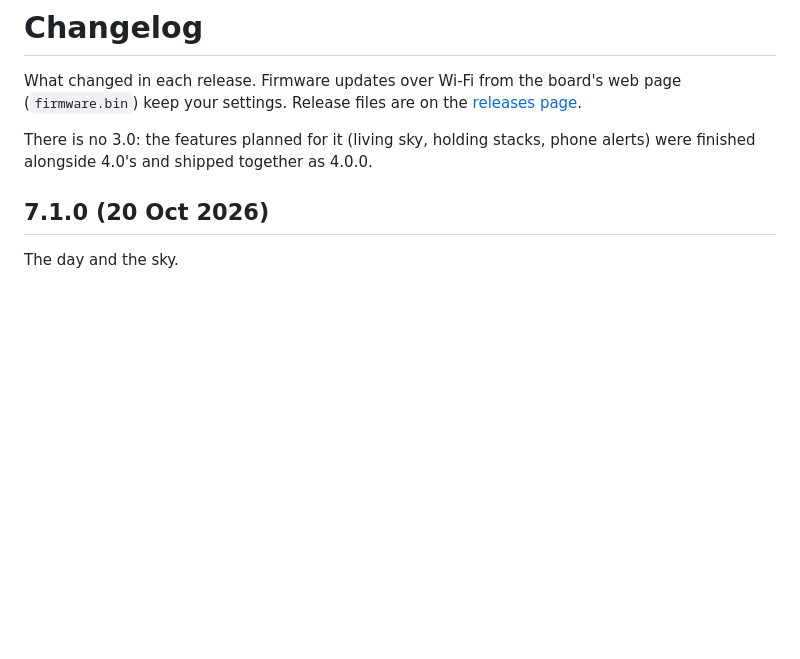
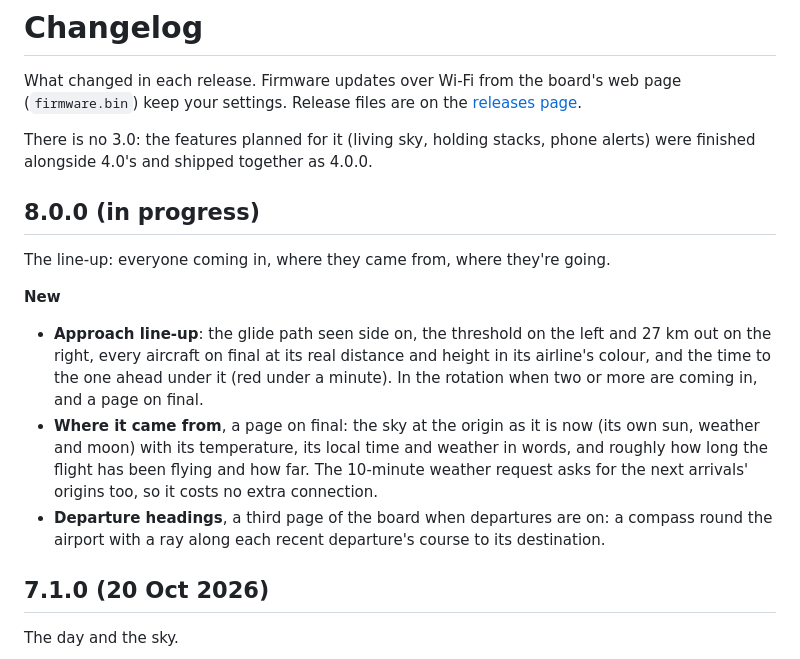
Before and after one commit to SamHoughton/Glideslope, a Markdown page: CHANGELOG.md, the part around the change. Drawn GitHub-style; blank space fills up the shorter version.

```diff
--- a/CHANGELOG.md
+++ b/CHANGELOG.md
@@ -6,6 +6,25 @@ web page (`firmware.bin`) keep your settings. Release files are on the
 
 There is no 3.0: the features planned for it (living sky, holding stacks,
 phone alerts) were finished alongside 4.0's and shipped together as 4.0.0.
+
+## 8.0.0 (in progress)
+
+The line-up: everyone coming in, where they came from, where they're going.
+
+**New**
+- **Approach line-up**: the glide path seen side on, the threshold on
+  the left and 27 km out on the right, every aircraft on final at its
+  real distance and height in its airline's colour, and the time to the
+  one ahead under it (red under a minute). In the rotation when two or
+  more are coming in, and a page on final.
+- **Where it came from**, a page on final: the sky at the origin as it is
+  now (its own sun, weather and moon) with its temperature, its local time
+  and weather in words, and roughly how long the flight has been flying
+  and how far. The 10-minute weather request asks for the next arrivals'
+  origins too, so it costs no extra connection.
+- **Departure headings**, a third page of the board when departures are
+  on: a compass round the airport with a ray along each recent
+  departure's course to its destination.
 
 ## 7.1.0 (20 Oct 2026)
 
```
Also changed, not shown: README.md (+24 -7 lines), docs/lineup.png (added), docs/origin.png (added), 1 other file.
